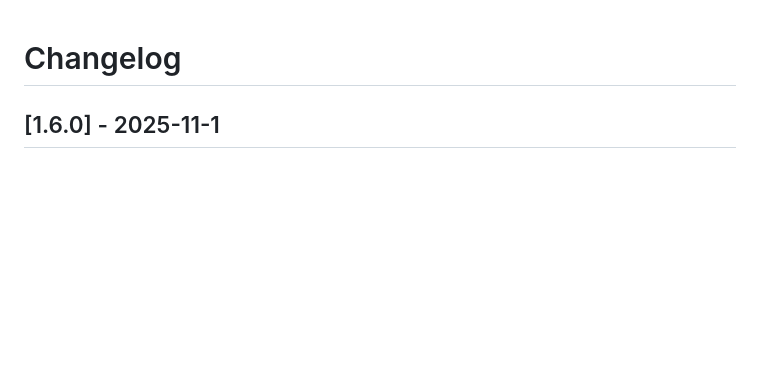
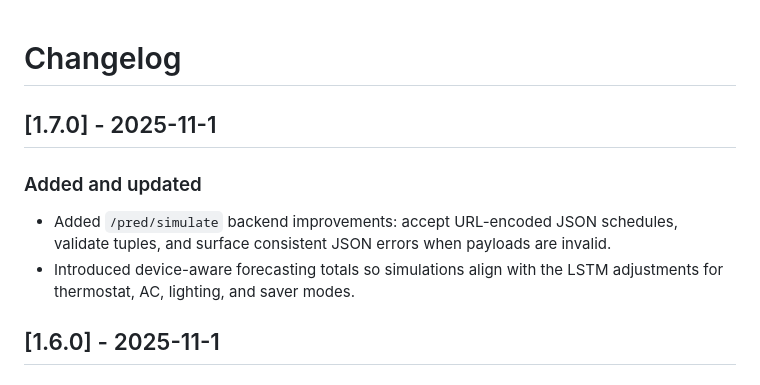
Before and after one commit to ValeriaPostica/EnergyX_Team_4, a Markdown page: CHANGELOG.md, the part around the change. Rendered like a GitHub page; blank space fills up the shorter version.

Commit message:
Documenting  changes

```diff
--- a/CHANGELOG.md
+++ b/CHANGELOG.md
@@ -1,4 +1,9 @@
 # Changelog
+
+## [1.7.0] - 2025-11-1
+### Added and updated
+- Added `/pred/simulate` backend improvements: accept URL-encoded JSON schedules, validate tuples, and surface consistent JSON errors when payloads are invalid.
+- Introduced device-aware forecasting totals so simulations align with the LSTM adjustments for thermostat, AC, lighting, and saver modes.
 
 ## [1.6.0] - 2025-11-1
 ### Added and updated
```
